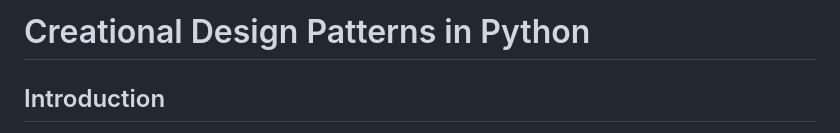
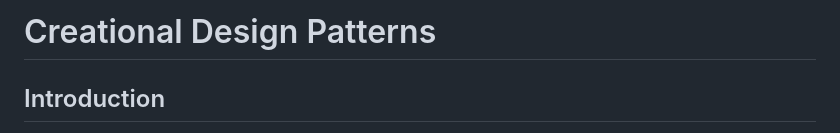
Before and after one commit to jncraton/oop-cpsc2030, a Markdown page: lectures/22-creational-design-patterns.md, the part around the change. Rendered like a GitHub page.

Commit message:
Update title

```diff
--- a/lectures/22-creational-design-patterns.md
+++ b/lectures/22-creational-design-patterns.md
@@ -1,4 +1,4 @@
-# Creational Design Patterns in Python
+# Creational Design Patterns
 
 ## Introduction
 
```
